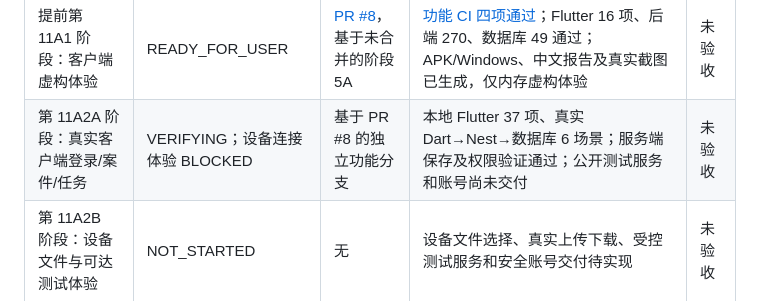
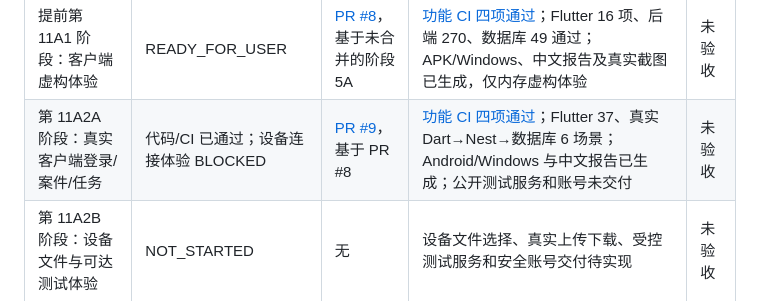
Before and after one commit to towssss2-sketch/Ruler, a Markdown page: docs/进度看板.md, the part around one of its changes. Rendered like a GitHub page.

```diff
--- a/docs/进度看板.md
+++ b/docs/进度看板.md
@@ -15,7 +15,7 @@
 | 第 5A 阶段：常规任务 | READY_FOR_USER | [PR #7](https://github.com/towssss2-sketch/Ruler/pull/7)，基于未合并的阶段 4B | [功能 CI 四项通过](https://github.com/towssss2-sketch/Ruler/actions/runs/38785557373)；270 后端（含 30 任务专项）、49 数据库、3 服务检查通过；中文报告及 APK/Windows 已生成，仅 OWNER | 未验收 |
 | 第 5B 阶段：期间与提醒 | BLOCKED（对应法律决策） | 设计准备 | 候选规则、律师确认、提醒幂等未实现；D-05 待明确确认，不阻塞客户端准备 | 未验收 |
 | 提前第 11A1 阶段：客户端虚构体验 | READY_FOR_USER | [PR #8](https://github.com/towssss2-sketch/Ruler/pull/8)，基于未合并的阶段 5A | [功能 CI 四项通过](https://github.com/towssss2-sketch/Ruler/actions/runs/38860973288)；Flutter 16 项、后端 270、数据库 49 通过；APK/Windows、中文报告及真实截图已生成，仅内存虚构体验 | 未验收 |
-| 第 11A2A 阶段：真实客户端登录/案件/任务 | VERIFYING；设备连接体验 BLOCKED | 基于 PR #8 的独立功能分支 | 本地 Flutter 37 项、真实 Dart→Nest→数据库 6 场景；服务端保存及权限验证通过；公开测试服务和账号尚未交付 | 未验收 |
+| 第 11A2A 阶段：真实客户端登录/案件/任务 | 代码/CI 已通过；设备连接体验 BLOCKED | [PR #9](https://github.com/towssss2-sketch/Ruler/pull/9)，基于 PR #8 | [功能 CI 四项通过](https://github.com/towssss2-sketch/Ruler/actions/runs/38865283342)；Flutter 37、真实 Dart→Nest→数据库 6 场景；Android/Windows 与中文报告已生成；公开测试服务和账号未交付 | 未验收 |
 | 第 11A2B 阶段：设备文件与可达测试体验 | NOT_STARTED | 无 | 设备文件选择、真实上传下载、受控测试服务和安全账号交付待实现 | 未验收 |
 | 第 6–10 阶段、完整第 11 阶段与第 12 阶段 | NOT_STARTED | 无 | 无 | 未验收 |
 
```
Also changed, not shown: other parts of docs/进度看板.md (+2 -2 lines), docs/阶段11A2A验收报告.md (+5 -2 lines).
